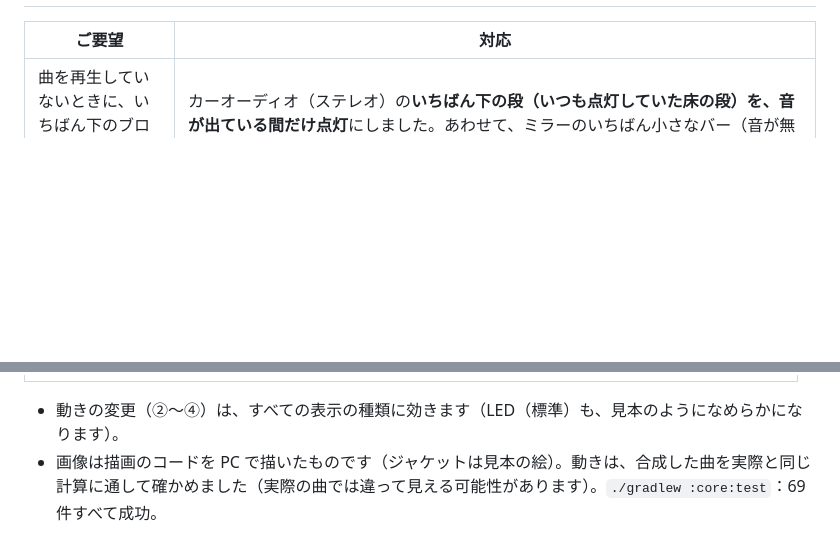
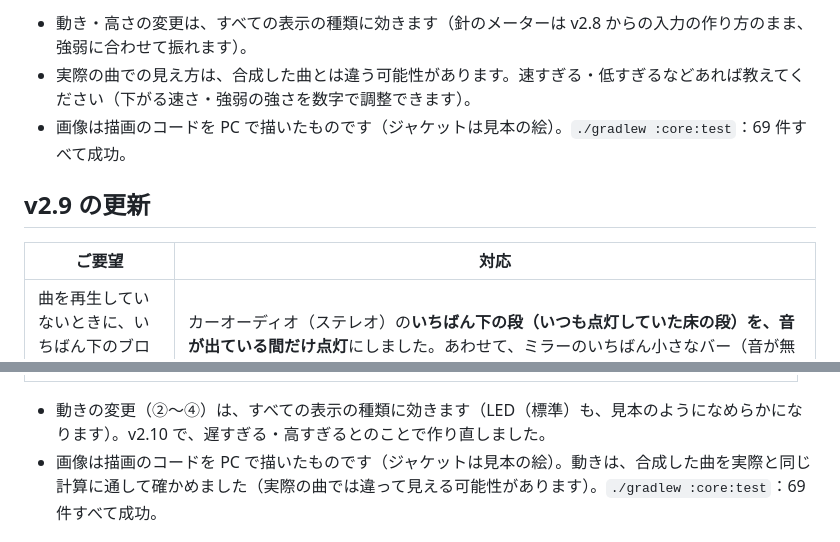
Before and after one commit to namdalou/HighwayModeAPP, a Markdown page: README.md, 2 parts joined by grey strips. Rendered like a GitHub page; blank space fills up the shorter version.

```diff
--- a/README.md
+++ b/README.md
@@ -33,3 +46,8 @@
+- 動き・高さの変更は、すべての表示の種類に効きます（針のメーターは v2.8 からの入力の作り方のまま、強弱に合わせて振れます）。
+- 実際の曲での見え方は、合成した曲とは違う可能性があります。速すぎる・低すぎるなどあれば教えてください（下がる速さ・強弱の強さを数字で調整できます）。
+- 画像は描画のコードを PC で描いたものです（ジャケットは見本の絵）。`./gradlew :core:test`：69 件すべて成功。
+
+## v2.9 の更新
 
 | ご要望 | 対応 |
 |---|---|
@@ -49,7 +67,7 @@
 |---|
 | ![動き](docs/preview_v29_motion.png) |
 
-- 動きの変更（②〜④）は、すべての表示の種類に効きます（LED（標準）も、見本のようになめらかになります）。
+- 動きの変更（②〜④）は、すべての表示の種類に効きます（LED（標準）も、見本のようになめらかになります）。v2.10 で、遅すぎる・高すぎるとのことで作り直しました。
 - 画像は描画のコードを PC で描いたものです（ジャケットは見本の絵）。動きは、合成した曲を実際と同じ計算に通して確かめました（実際の曲では違って見える可能性があります）。`./gradlew :core:test`：69 件すべて成功。
 
 ## v2.8 の更新
```
Also changed, not shown: other parts of README.md (+14 -1 lines), CLAUDE.md (+14 -5 lines), docs/preview_v210_motion.png (added), docs/preview_v210_wide.png (added), 4 other files.
